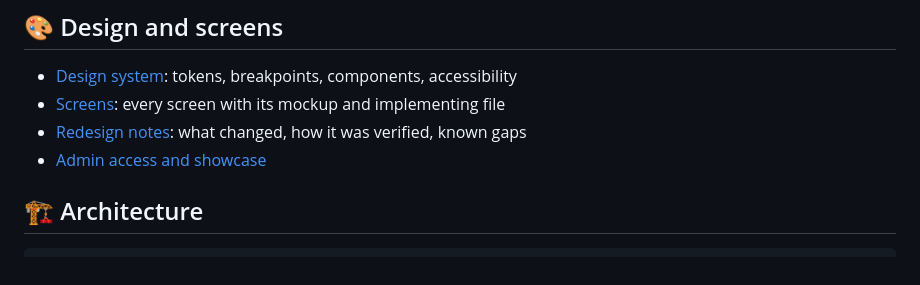
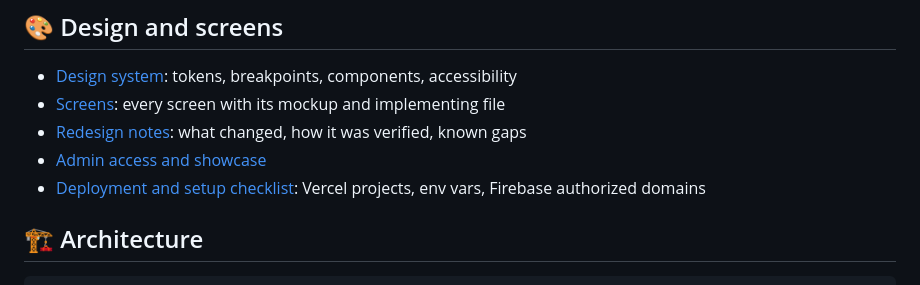
Before and after one commit to Hikki-dev/DealSouk, a Markdown page: README.md, the part around the change. Drawn GitHub-style.

```diff
--- a/README.md
+++ b/README.md
@@ -44,6 +44,7 @@ The project consists of three main components:
 - [Screens](docs/SCREENS.md): every screen with its mockup and implementing file
 - [Redesign notes](docs/REDESIGN.md): what changed, how it was verified, known gaps
 - [Admin access and showcase](docs/ACCESS_AND_SHOWCASE.md)
+- [Deployment and setup checklist](docs/DEPLOYMENT.md): Vercel projects, env vars, Firebase authorized domains
 
 ## 🏗️ Architecture
 
```
Also changed, not shown: docs/ACCESS_AND_SHOWCASE.md (+1 -1 lines), docs/DEPLOYMENT.md (added, +37 -0 lines).
